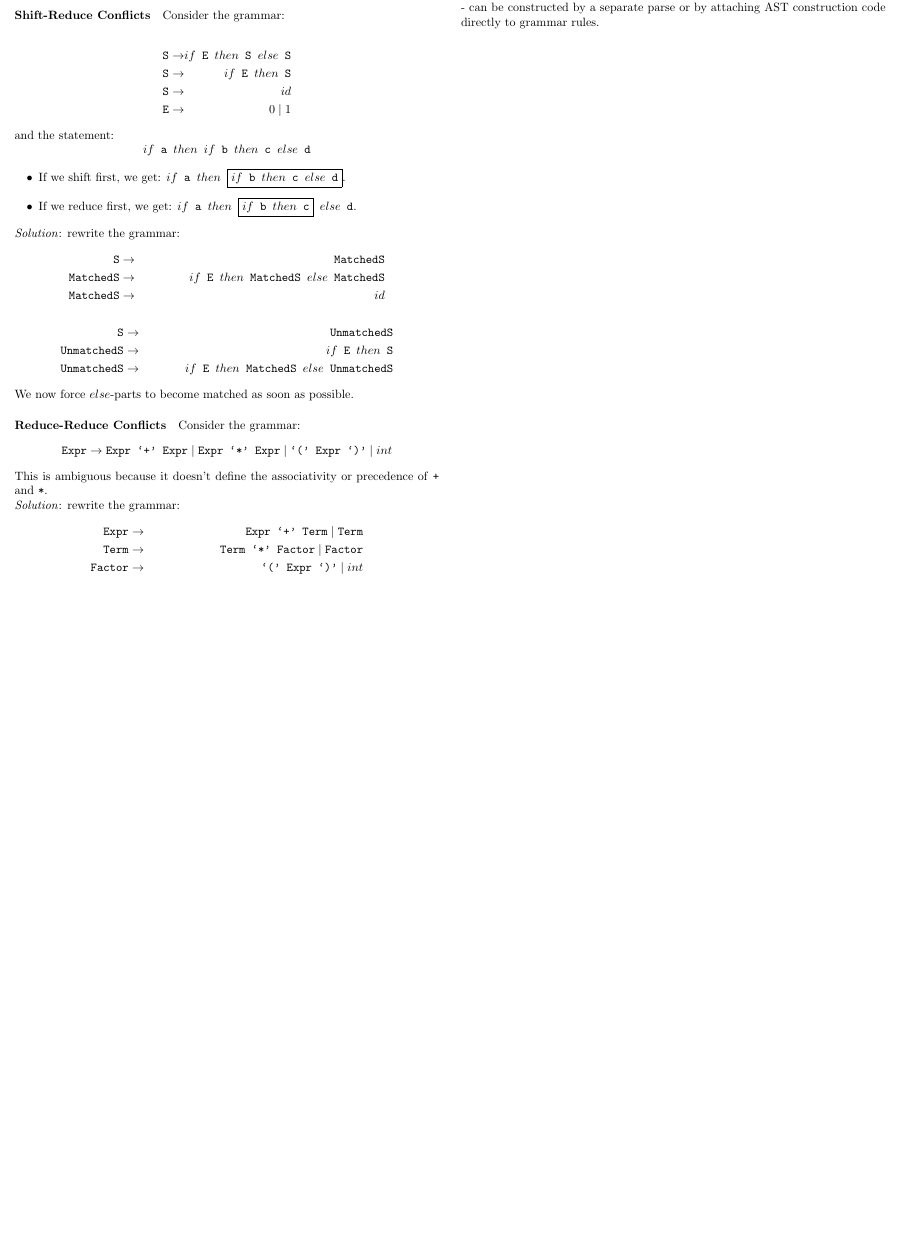
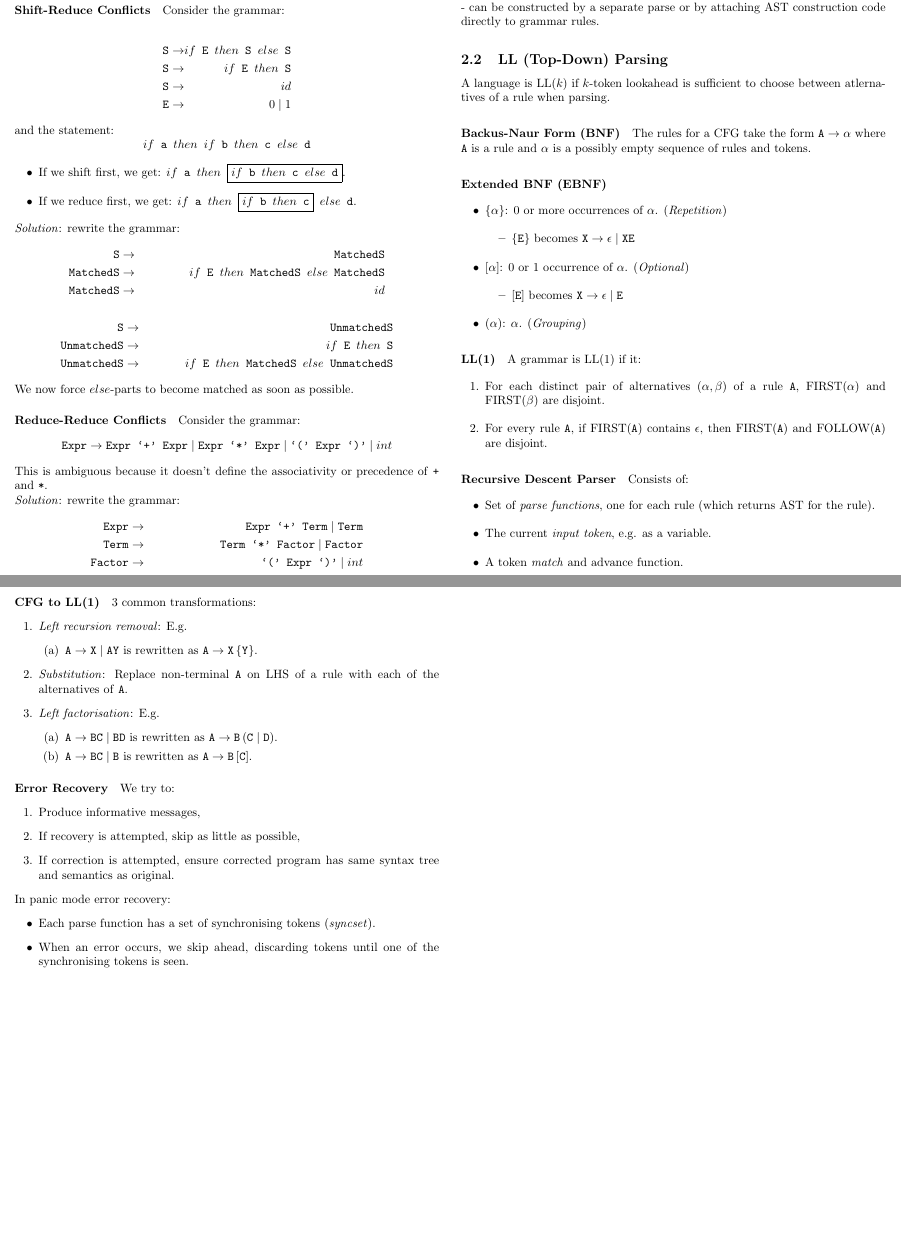
Before and after one commit to jordanspooner/ic-second-year-notes, a LaTeX document (221.tex): part of page 4 of 4 before the commit and two parts of pages 4 and 5 of 5 after it, the two joined at a grey line, cut so that both start at the same text, the shorter picture padded with empty space. Compiled offline with pdfLaTeX.

Commit message:
Complete notes on LL parsing

```diff
--- a/221.tex
+++ b/221.tex
@@ -376,4 +376,85 @@ nodes for each rule (\emph{reduce}).
 Remove unnecessary information from the parse tree - can be constructed
 by a separate parse or by attaching AST construction code directly
 to grammar rules.
+
+\subsection{LL (Top-Down) Parsing}
+
+A language is LL($k$) if $k$-token lookahead is sufficient to choose
+between atlernatives of a rule when parsing.
+
+\paragraph{Backus-Naur Form (BNF)}
+
+The rules for a CFG take the form $\texttt{A}\rightarrow\alpha$ where
+\texttt{A} is a rule and $\alpha$ is a possibly empty sequence of
+rules and tokens.
+
+\paragraph{Extended BNF (EBNF)}
+\begin{itemize}
+\item $\left\{ \alpha\right\} $: 0 or more occurrences of $\alpha$. (\emph{Repetition})
+\begin{itemize}
+\item $\left\{ \texttt{E}\right\} $ becomes $\texttt{X}\rightarrow\epsilon\mid\texttt{XE}$
+\end{itemize}
+\item $\left[\alpha\right]$: 0 or 1 occurrence of $\alpha$. (\emph{Optional})
+\begin{itemize}
+\item $\left[\texttt{E}\right]$ becomes $\texttt{X}\rightarrow\epsilon\mid\texttt{E}$
+\end{itemize}
+\item $\left(\alpha\right)$: $\alpha$. (\emph{Grouping})
+\end{itemize}
+
+\paragraph{LL(1)}
+
+A grammar is LL(1) if it:
+\begin{enumerate}
+\item For each distinct pair of alternatives $(\alpha,\beta)$ of a rule
+\texttt{A}, FIRST($\alpha$) and FIRST($\beta$) are disjoint.
+\item For every rule \texttt{A}, if FIRST(\texttt{A}) contains $\epsilon$,
+then FIRST(\texttt{A}) and FOLLOW(\texttt{A}) are disjoint.
+\end{enumerate}
+
+\paragraph{Recursive Descent Parser}
+
+Consists of:
+\begin{itemize}
+\item Set of \emph{parse functions}, one for each rule (which returns AST
+for the rule).
+\item The current \emph{input token}, e.g. as a variable.
+\item A token \emph{match} and advance function.
+\end{itemize}
+
+\paragraph{CFG to LL(1)}
+
+3 common transformations:
+\begin{enumerate}
+\item \emph{Left recursion removal}: E.g.
+\begin{enumerate}
+\item $\texttt{A}\rightarrow\texttt{X}\mid\texttt{AY}$ is rewritten as
+$\texttt{A}\rightarrow\texttt{X}\left\{ \texttt{Y}\right\} $.
+\end{enumerate}
+\item \emph{Substitution}: Replace non-terminal \texttt{A} on LHS of a rule
+with each of the alternatives of \texttt{A}.
+\item \emph{Left factorisation}: E.g.
+\begin{enumerate}
+\item $\texttt{A}\rightarrow\texttt{BC}\mid\texttt{BD}$ is rewritten as
+$\texttt{A}\rightarrow\texttt{B}\left(\texttt{C}\mid\texttt{D}\right)$.
+\item $\texttt{A}\rightarrow\texttt{BC}\mid\texttt{B}$ is rewritten as
+$\texttt{A}\rightarrow\texttt{B}\left[\texttt{C}\right]$.
+\end{enumerate}
+\end{enumerate}
+
+\paragraph{Error Recovery}
+
+We try to:
+\begin{enumerate}
+\item Produce informative messages,
+\item If recovery is attempted, skip as little as possible,
+\item If correction is attempted, ensure corrected program has same syntax
+tree and semantics as original.
+\end{enumerate}
+In panic mode error recovery:
+\begin{itemize}
+\item Each parse function has a set of synchronising tokens (\emph{syncset}).
+\item When an error occurs, we skip ahead, discarding tokens until one of
+the synchronising tokens is seen.
+\end{itemize}
+
 \end{document}
```
